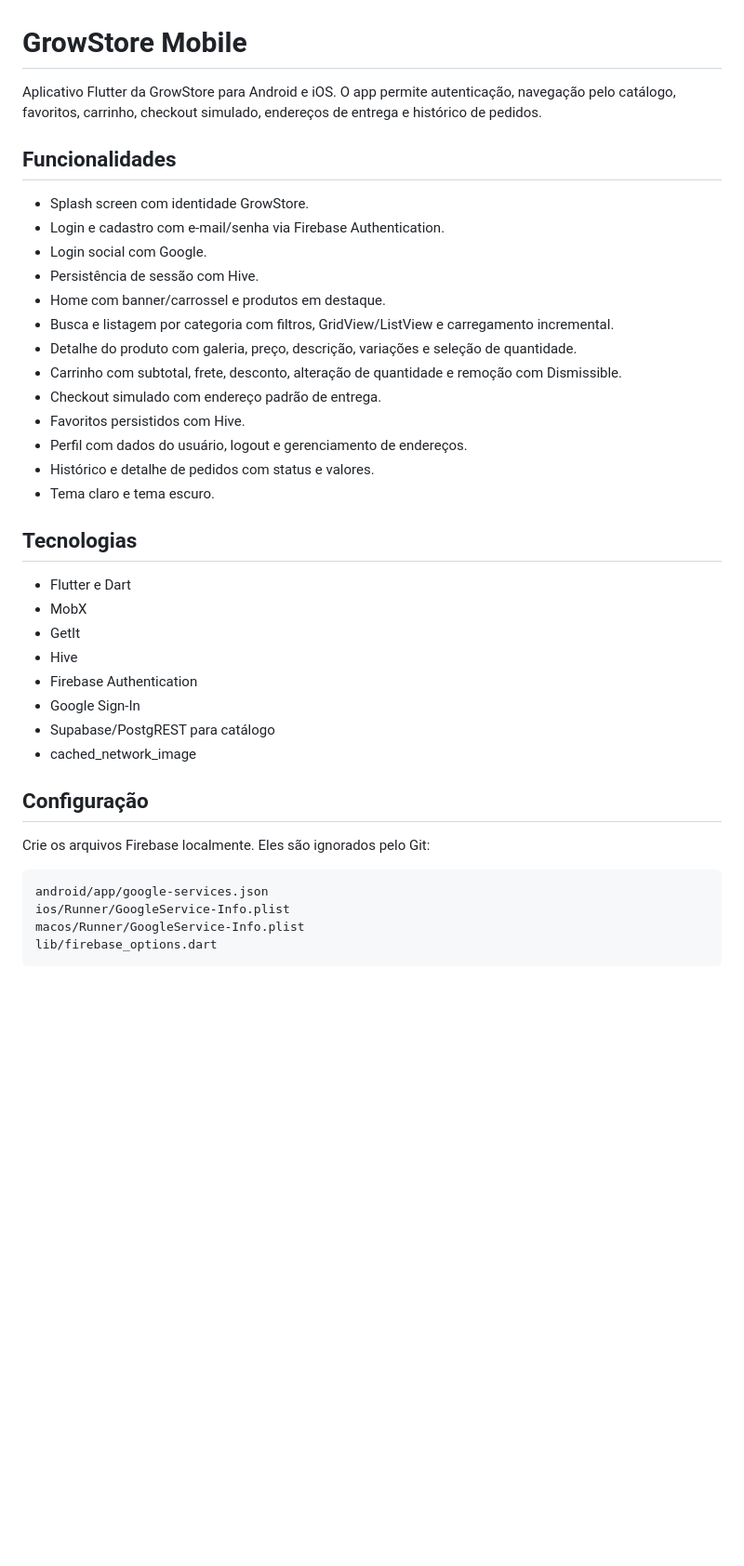
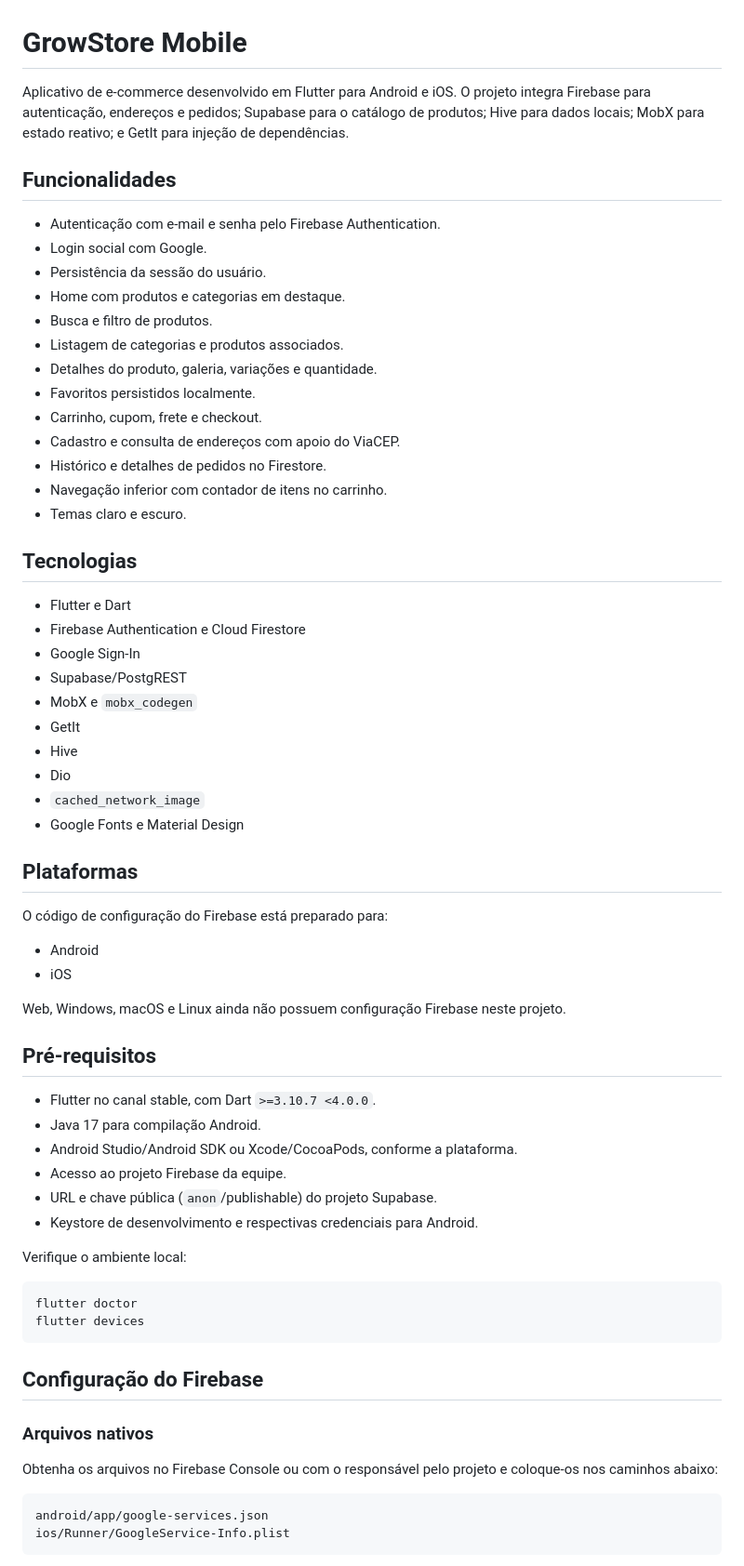
Before and after one commit to growstoremobile/growstore, a Markdown page: README.md, the part around one of its changes. Shown at 93% size. GitHub-like rendering; blank space fills up the shorter version.

````diff
--- a/README.md
+++ b/README.md
@@ -1,42 +1,69 @@
 # GrowStore Mobile
 
-Aplicativo Flutter da GrowStore para Android e iOS. O app permite autenticação, navegação pelo catálogo, favoritos, carrinho, checkout simulado, endereços de entrega e histórico de pedidos.
+Aplicativo de e-commerce desenvolvido em Flutter para Android e iOS. O projeto integra Firebase para autenticação, endereços e pedidos; Supabase para o catálogo de produtos; Hive para dados locais; MobX para estado reativo; e GetIt para injeção de dependências.
 
 ## Funcionalidades
 
-- Splash screen com identidade GrowStore.
-- Login e cadastro com e-mail/senha via Firebase Authentication.
+- Autenticação com e-mail e senha pelo Firebase Authentication.
 - Login social com Google.
-- Persistência de sessão com Hive.
-- Home com banner/carrossel e produtos em destaque.
-- Busca e listagem por categoria com filtros, GridView/ListView e carregamento incremental.
-- Detalhe do produto com galeria, preço, descrição, variações e seleção de quantidade.
-- Carrinho com subtotal, frete, desconto, alteração de quantidade e remoção com Dismissible.
-- Checkout simulado com endereço padrão de entrega.
-- Favoritos persistidos com Hive.
-- Perfil com dados do usuário, logout e gerenciamento de endereços.
-- Histórico e detalhe de pedidos com status e valores.
-- Tema claro e tema escuro.
+- Persistência da sessão do usuário.
+- Home com produtos e categorias em destaque.
+- Busca e filtro de produtos.
+- Listagem de categorias e produtos associados.
+- Detalhes do produto, galeria, variações e quantidade.
+- Favoritos persistidos localmente.
+- Carrinho, cupom, frete e checkout.
+- Cadastro e consulta de endereços com apoio do ViaCEP.
+- Histórico e detalhes de pedidos no Firestore.
+- Navegação inferior com contador de itens no carrinho.
+- Temas claro e escuro.
 
 ## Tecnologias
 
 - Flutter e Dart
-- MobX
+- Firebase Authentication e Cloud Firestore
+- Google Sign-In
+- Supabase/PostgREST
+- MobX e `mobx_codegen`
 - GetIt
 - Hive
-- Firebase Authentication
-- Google Sign-In
-- Supabase/PostgREST para catálogo
-- cached_network_image
+- Dio
+- `cached_network_image`
+- Google Fonts e Material Design
 
-## Configuração
+## Plataformas
 
-Crie os arquivos Firebase localmente. Eles são ignorados pelo Git:
+O código de configuração do Firebase está preparado para:
+
+- Android
+- iOS
+
+Web, Windows, macOS e Linux ainda não possuem configuração Firebase neste projeto.
+
+## Pré-requisitos
+
+- Flutter no canal stable, com Dart `>=3.10.7 <4.0.0`.
+- Java 17 para compilação Android.
+- Android Studio/Android SDK ou Xcode/CocoaPods, conforme a plataforma.
+- Acesso ao projeto Firebase da equipe.
+- URL e chave pública (`anon`/publishable) do projeto Supabase.
+- Keystore de desenvolvimento e respectivas credenciais para Android.
+
+Verifique o ambiente local:
+
+```bash
+flutter doctor
+flutter devices
+```
+
+## Configuração do Firebase
+
+### Arquivos nativos
+
+Obtenha os arquivos no Firebase Console ou com o responsável pelo projeto e coloque-os nos caminhos abaixo:
 
 ```text
 android/app/google-services.json
 ios/Runner/GoogleService-Info.plist
-macos/Runner/GoogleService-Info.plist
-lib/firebase_options.dart
 ```
 
````
Also changed, not shown: other parts of README.md (+187 -83 lines).
